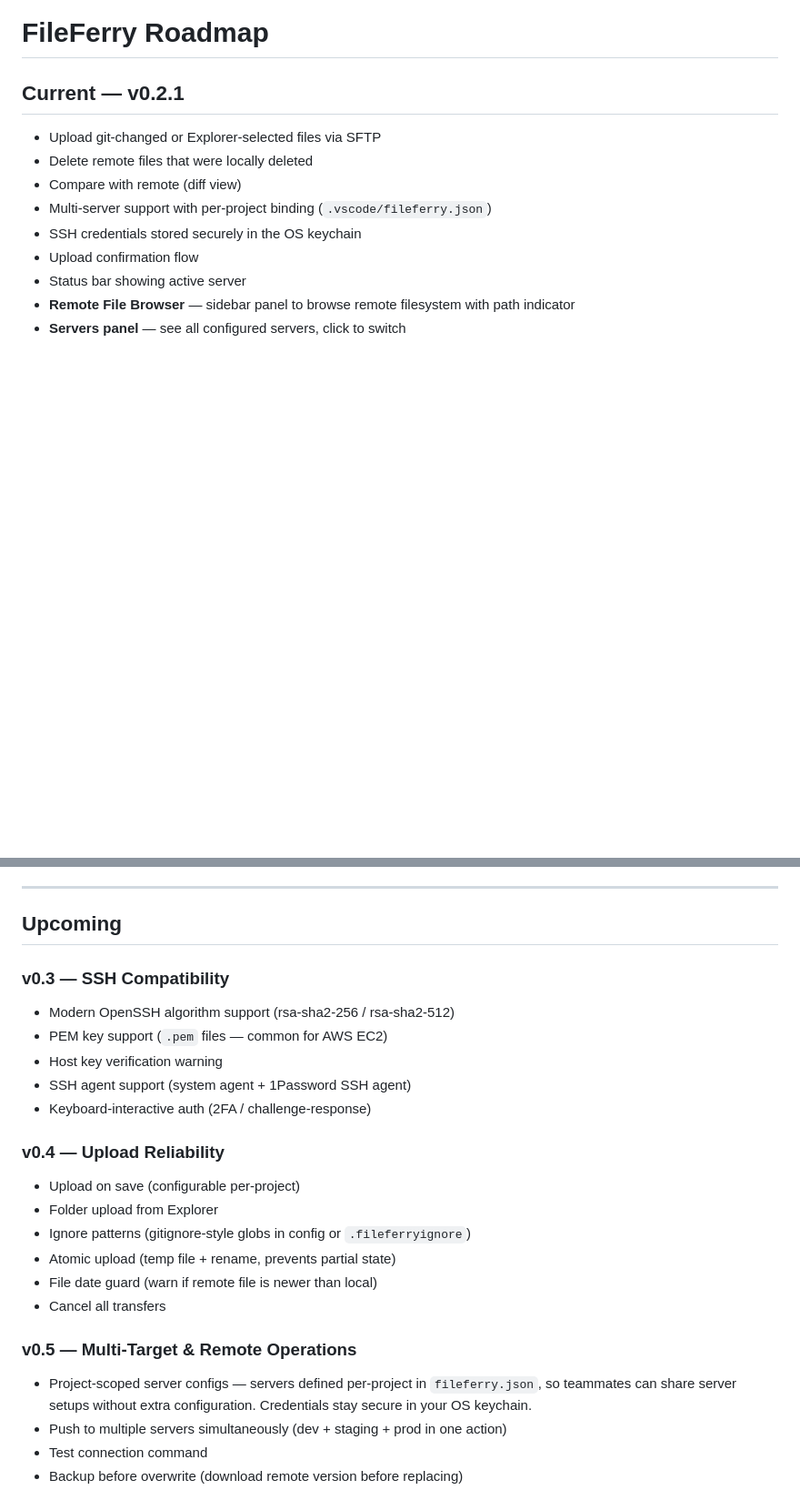
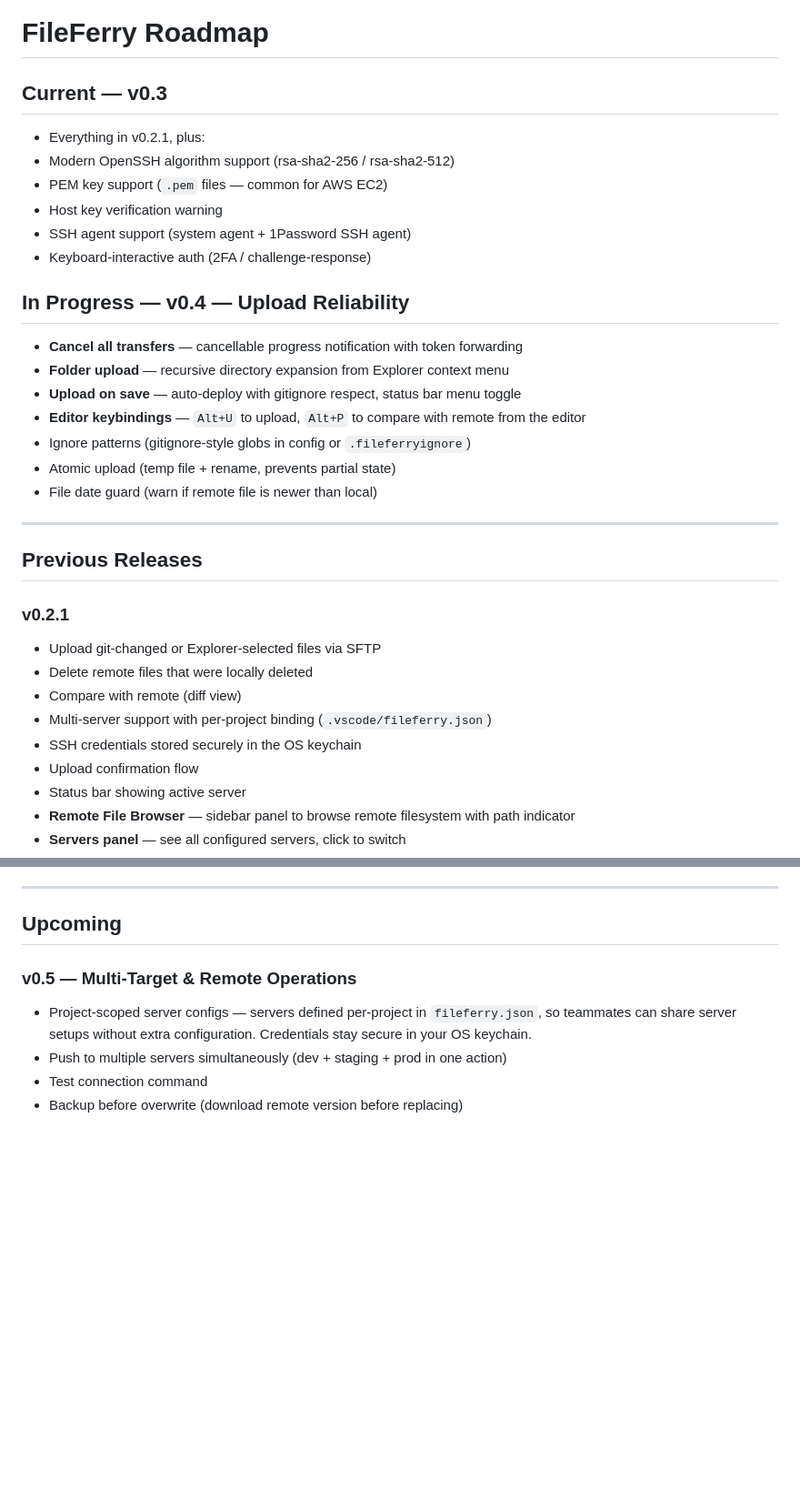
Before and after one commit to emrah-isik/fileferry-vscode, a Markdown page: ROADMAP.md, 2 parts joined by grey strips. Shown at 91% size. Drawn GitHub-style; blank space fills up the shorter version.

Commit message:
docs: update roadmap to reflect v0.3 release and v0.4 progress

```diff
--- a/ROADMAP.md
+++ b/ROADMAP.md
@@ -1,6 +1,29 @@
 # FileFerry Roadmap
 
-## Current — v0.2.1
+## Current — v0.3
+
+- Everything in v0.2.1, plus:
+- Modern OpenSSH algorithm support (rsa-sha2-256 / rsa-sha2-512)
+- PEM key support (`.pem` files — common for AWS EC2)
+- Host key verification warning
+- SSH agent support (system agent + 1Password SSH agent)
+- Keyboard-interactive auth (2FA / challenge-response)
+
+## In Progress — v0.4 — Upload Reliability
+
+- **Cancel all transfers** — cancellable progress notification with token forwarding
+- **Folder upload** — recursive directory expansion from Explorer context menu
+- **Upload on save** — auto-deploy with gitignore respect, status bar menu toggle
+- **Editor keybindings** — `Alt+U` to upload, `Alt+P` to compare with remote from the editor
+- Ignore patterns (gitignore-style globs in config or `.fileferryignore`)
+- Atomic upload (temp file + rename, prevents partial state)
+- File date guard (warn if remote file is newer than local)
+
+---
+
+## Previous Releases
+
+### v0.2.1
 
 - Upload git-changed or Explorer-selected files via SFTP
 - Delete remote files that were locally deleted
@@ -22,23 +45,6 @@
 ---
 
 ## Upcoming
-
-### v0.3 — SSH Compatibility
-
-- Modern OpenSSH algorithm support (rsa-sha2-256 / rsa-sha2-512)
-- PEM key support (`.pem` files — common for AWS EC2)
-- Host key verification warning
-- SSH agent support (system agent + 1Password SSH agent)
-- Keyboard-interactive auth (2FA / challenge-response)
-
-### v0.4 — Upload Reliability
-
-- Upload on save (configurable per-project)
-- Folder upload from Explorer
-- Ignore patterns (gitignore-style globs in config or `.fileferryignore`)
-- Atomic upload (temp file + rename, prevents partial state)
-- File date guard (warn if remote file is newer than local)
-- Cancel all transfers
 
 ### v0.5 — Multi-Target & Remote Operations
 
```
